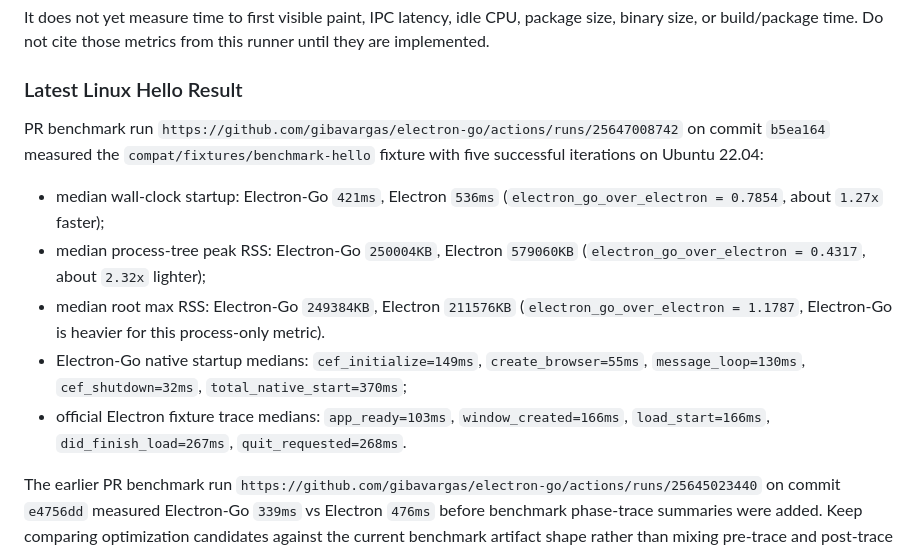
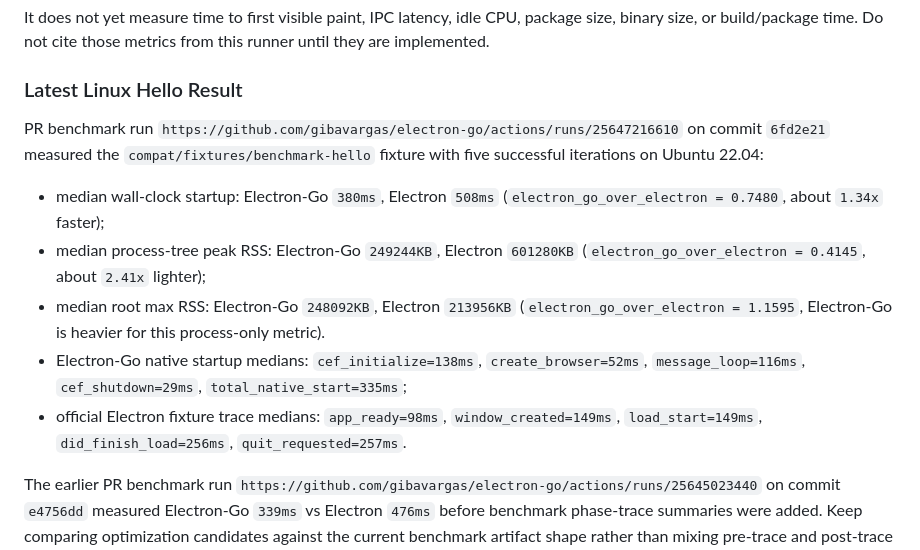
Before and after one commit to gibavargas/golectron, a Markdown page: docs/benchmarks.md, the part around the change. Rendered like a GitHub page.

Commit message:
Document load callback benchmark improvement

```diff
--- a/docs/benchmarks.md
+++ b/docs/benchmarks.md
@@ -95,23 +95,23 @@ this runner until they are implemented.
 ### Latest Linux Hello Result
 
 PR benchmark run
-`https://github.com/gibavargas/electron-go/actions/runs/25647008742` on commit
-`b5ea164` measured the `compat/fixtures/benchmark-hello` fixture with five
+`https://github.com/gibavargas/electron-go/actions/runs/25647216610` on commit
+`6fd2e21` measured the `compat/fixtures/benchmark-hello` fixture with five
 successful iterations on Ubuntu 22.04:
 
-- median wall-clock startup: Electron-Go `421ms`, Electron `536ms`
-  (`electron_go_over_electron = 0.7854`, about `1.27x` faster);
-- median process-tree peak RSS: Electron-Go `250004KB`, Electron `579060KB`
-  (`electron_go_over_electron = 0.4317`, about `2.32x` lighter);
-- median root max RSS: Electron-Go `249384KB`, Electron `211576KB`
-  (`electron_go_over_electron = 1.1787`, Electron-Go is heavier for this
+- median wall-clock startup: Electron-Go `380ms`, Electron `508ms`
+  (`electron_go_over_electron = 0.7480`, about `1.34x` faster);
+- median process-tree peak RSS: Electron-Go `249244KB`, Electron `601280KB`
+  (`electron_go_over_electron = 0.4145`, about `2.41x` lighter);
+- median root max RSS: Electron-Go `248092KB`, Electron `213956KB`
+  (`electron_go_over_electron = 1.1595`, Electron-Go is heavier for this
   process-only metric).
-- Electron-Go native startup medians: `cef_initialize=149ms`,
-  `create_browser=55ms`, `message_loop=130ms`, `cef_shutdown=32ms`,
-  `total_native_start=370ms`;
-- official Electron fixture trace medians: `app_ready=103ms`,
-  `window_created=166ms`, `load_start=166ms`, `did_finish_load=267ms`,
-  `quit_requested=268ms`.
+- Electron-Go native startup medians: `cef_initialize=138ms`,
+  `create_browser=52ms`, `message_loop=116ms`, `cef_shutdown=29ms`,
+  `total_native_start=335ms`;
+- official Electron fixture trace medians: `app_ready=98ms`,
+  `window_created=149ms`, `load_start=149ms`, `did_finish_load=256ms`,
+  `quit_requested=257ms`.
 
 The earlier PR benchmark run
 `https://github.com/gibavargas/electron-go/actions/runs/25645023440` on commit
```
